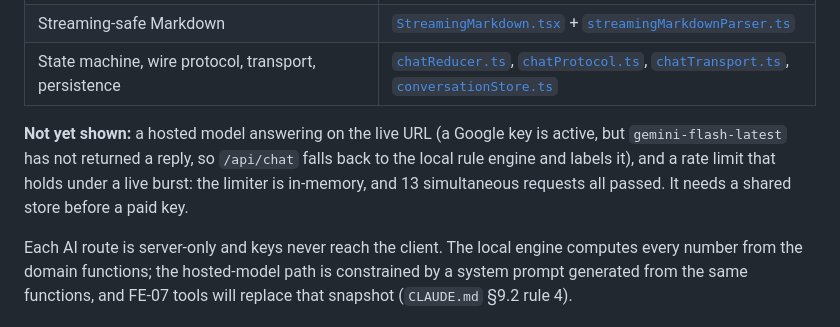
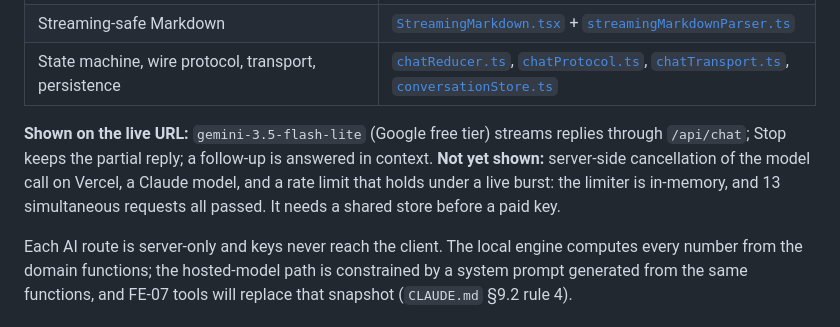
Before and after one commit to l3n8n-ocd/microcredit-api, a Markdown page: SPEC.md, the part around the change. GitHub-like rendering.

```diff
--- a/SPEC.md
+++ b/SPEC.md
@@ -64,10 +64,11 @@ Server Components by default; `'use client'` only on interactive leaves.
 | Streaming-safe Markdown | [`StreamingMarkdown.tsx`](./src/features/ai-copilot/StreamingMarkdown.tsx) + [`streamingMarkdownParser.ts`](./src/features/ai-copilot/streamingMarkdownParser.ts) |
 | State machine, wire protocol, transport, persistence | [`chatReducer.ts`](./src/features/ai-copilot/chatReducer.ts), [`chatProtocol.ts`](./src/features/ai-copilot/chatProtocol.ts), [`chatTransport.ts`](./src/features/ai-copilot/chatTransport.ts), [`conversationStore.ts`](./src/features/ai-copilot/conversationStore.ts) |
 
-**Not yet shown:** a hosted model answering on the live URL (a Google key is active, but
-`gemini-flash-latest` has not returned a reply, so `/api/chat` falls back to the local rule engine and
-labels it), and a rate limit that holds under a live burst: the limiter is in-memory, and 13
-simultaneous requests all passed. It needs a shared store before a paid key.
+**Shown on the live URL:** `gemini-3.5-flash-lite` (Google free tier) streams replies through
+`/api/chat`; Stop keeps the partial reply; a follow-up is answered in context. **Not yet shown:**
+server-side cancellation of the model call on Vercel, a Claude model, and a rate limit that holds under
+a live burst: the limiter is in-memory, and 13 simultaneous requests all passed. It needs a shared
+store before a paid key.
 
 Each AI route is server-only and keys never reach the client. The local engine computes every number
 from the domain functions; the hosted-model path is constrained by a system prompt generated from the
```
Also changed, not shown: README.md (+6 -5 lines), docs/FE-06_STREAMING_CHAT.md (+13 -2 lines), docs/assets/fe-06/fe-06-live-model-stopped-1280.png (added), 3 other files.
